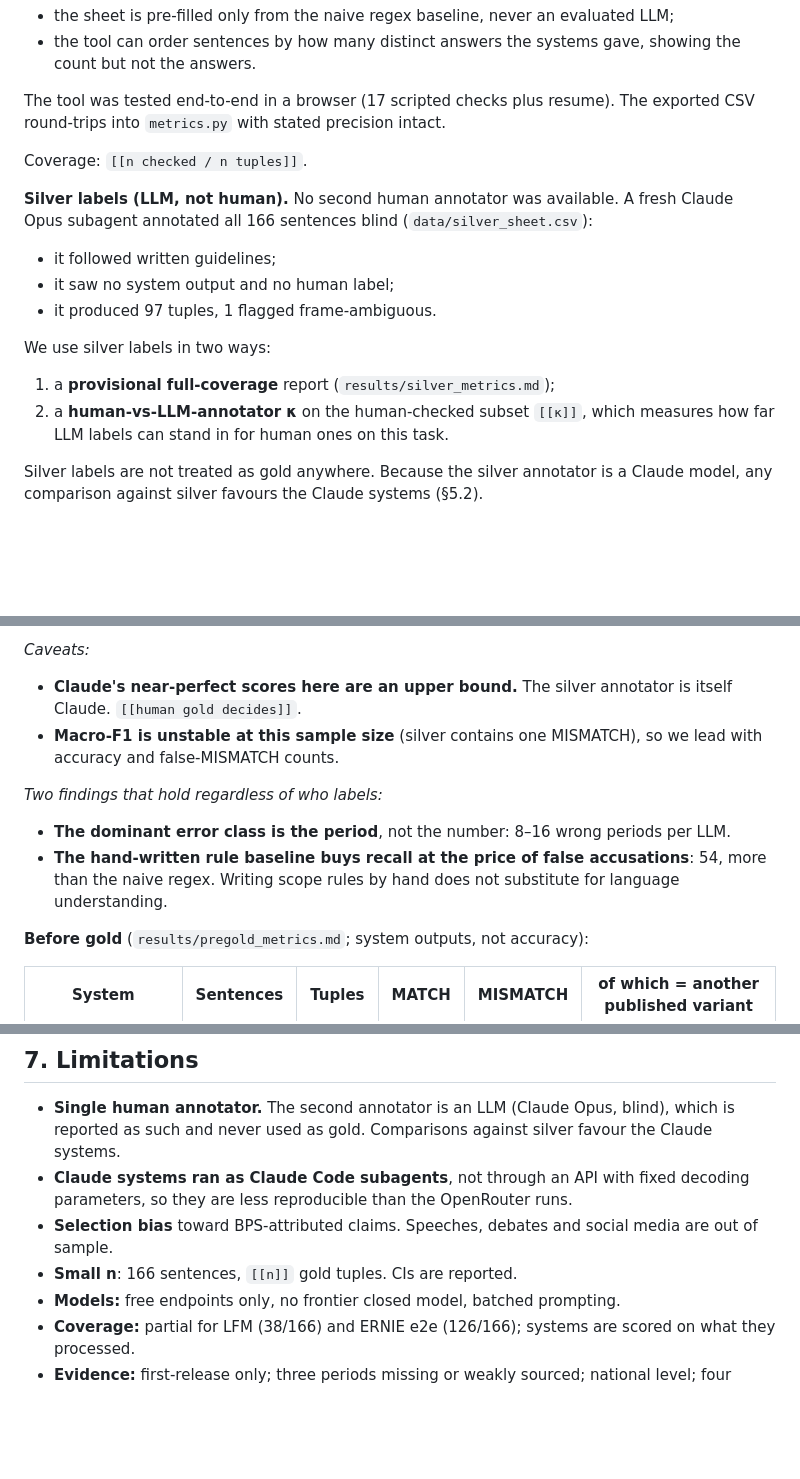
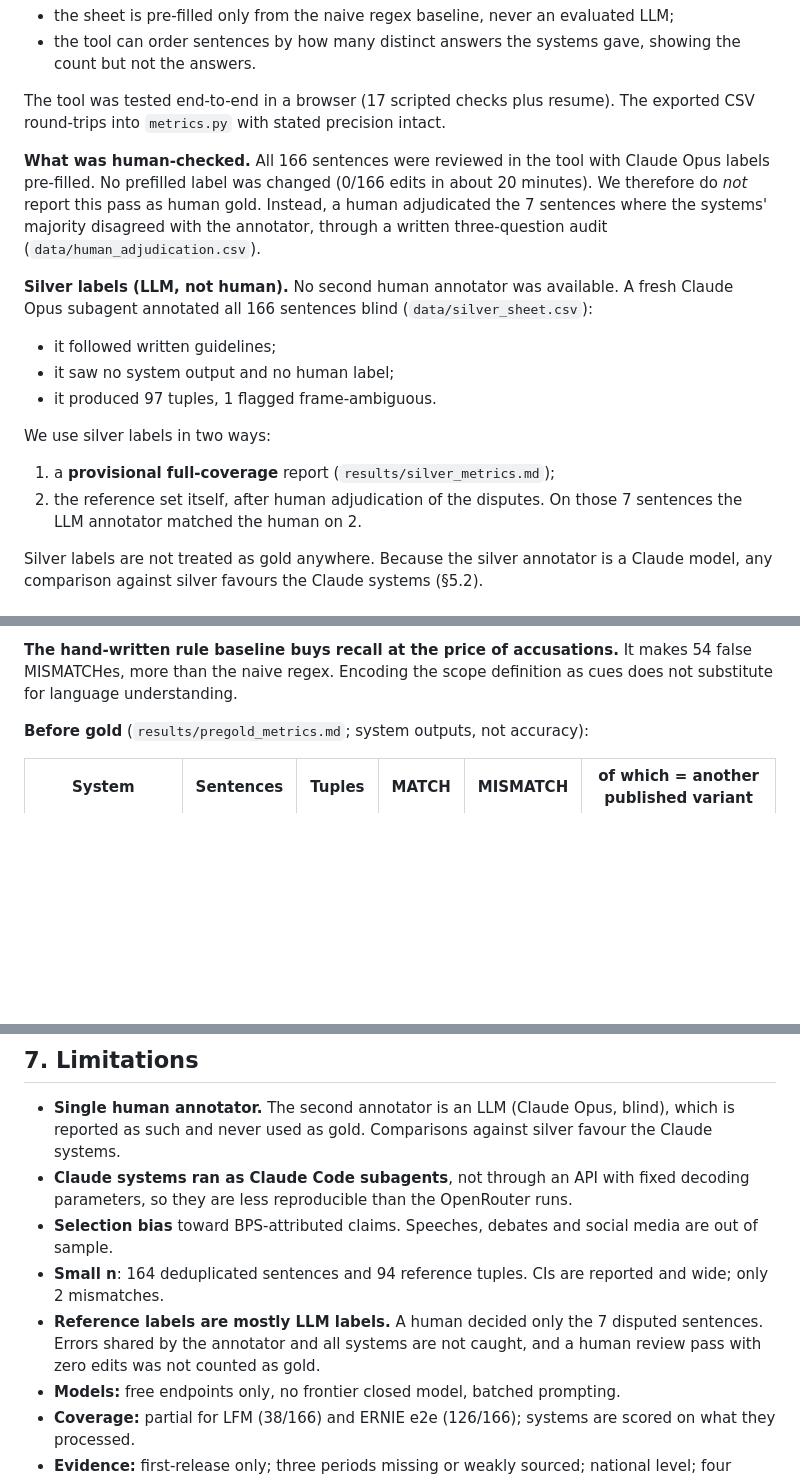
Before and after one commit to PugarHuda/bps-claims-check, a Markdown page: docs/REPORT_DRAFT.md, 3 parts joined by grey strips. Drawn GitHub-style; blank space fills up the shorter version.

```diff
--- a/docs/REPORT_DRAFT.md
+++ b/docs/REPORT_DRAFT.md
@@ -133,7 +133,7 @@ Only rows marked `checked` count. To avoid anchoring the annotator:
 
 The tool was tested end-to-end in a browser (17 scripted checks plus resume). The exported CSV round-trips into `metrics.py` with stated precision intact.
 
-Coverage: `[[n checked / n tuples]]`.
+**What was human-checked.** All 166 sentences were reviewed in the tool with Claude Opus labels pre-filled. No prefilled label was changed (0/166 edits in about 20 minutes). We therefore do *not* report this pass as human gold. Instead, a human adjudicated the 7 sentences where the systems' majority disagreed with the annotator, through a written three-question audit (`data/human_adjudication.csv`).
 
 **Silver labels (LLM, not human).** No second human annotator was available. A fresh Claude Opus subagent annotated all 166 sentences blind (`data/silver_sheet.csv`):
 - it followed written guidelines;
@@ -142,7 +142,7 @@ Coverage: `[[n checked / n tuples]]`.
 
 We use silver labels in two ways:
 1. a **provisional full-coverage** report (`results/silver_metrics.md`);
-2. a **human-vs-LLM-annotator κ** on the human-checked subset `[[κ]]`, which measures how far LLM labels can stand in for human ones on this task.
+2. the reference set itself, after human adjudication of the disputes. On those 7 sentences the LLM annotator matched the human on 2.
 
 Silver labels are not treated as gold anywhere. Because the silver annotator is a Claude model, any comparison against silver favours the Claude systems (§5.2).
 
@@ -273,11 +302,5 @@ Error-taxonomy causes:
 
-*Caveats:*
-- **Claude's near-perfect scores here are an upper bound.** The silver annotator is itself Claude. `[[human gold decides]]`.
-- **Macro-F1 is unstable at this sample size** (silver contains one MISMATCH), so we lead with accuracy and false-MISMATCH counts.
-
-*Two findings that hold regardless of who labels:*
-- **The dominant error class is the period**, not the number: 8–16 wrong periods per LLM.
-- **The hand-written rule baseline buys recall at the price of false accusations**: 54, more than the naive regex. Writing scope rules by hand does not substitute for language understanding.
+**The hand-written rule baseline buys recall at the price of accusations.** It makes 54 false MISMATCHes, more than the naive regex. Encoding the scope definition as cues does not substitute for language understanding.
 
 **Before gold** (`results/pregold_metrics.md`; system outputs, not accuracy):
 
@@ -360,7 +383,8 @@ Verdicts are recomputed from the current table, so stored extractions are re-sco
 - **Single human annotator.** The second annotator is an LLM (Claude Opus, blind), which is reported as such and never used as gold. Comparisons against silver favour the Claude systems.
 - **Claude systems ran as Claude Code subagents**, not through an API with fixed decoding parameters, so they are less reproducible than the OpenRouter runs.
 - **Selection bias** toward BPS-attributed claims. Speeches, debates and social media are out of sample.
-- **Small n**: 166 sentences, `[[n]]` gold tuples. CIs are reported.
+- **Small n**: 164 deduplicated sentences and 94 reference tuples. CIs are reported and wide; only 2 mismatches.
+- **Reference labels are mostly LLM labels.** A human decided only the 7 disputed sentences. Errors shared by the annotator and all systems are not caught, and a human review pass with zero edits was not counted as gold.
 - **Models:** free endpoints only, no frontier closed model, batched prompting.
 - **Coverage:** partial for LFM (38/166) and ERNIE e2e (126/166); systems are scored on what they processed.
 - **Evidence:** first-release only; three periods missing or weakly sourced; national level; four indicators.
```
Also changed, not shown: other parts of docs/REPORT_DRAFT.md (+51 -22 lines), results/metrics.md (added, +223 -0 lines), figs/agreement_kappa.png, figs/confusion.png (added), figs/verdict_by_indicator.png (added), 10 other files.
